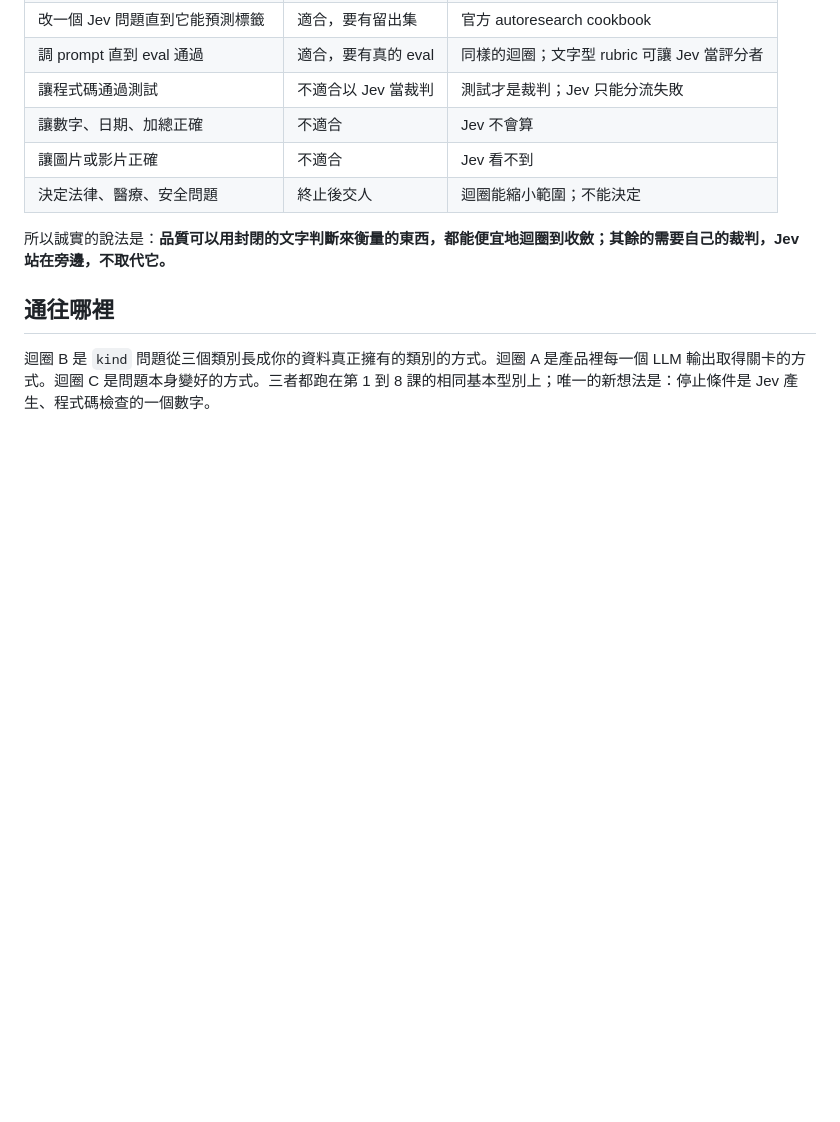
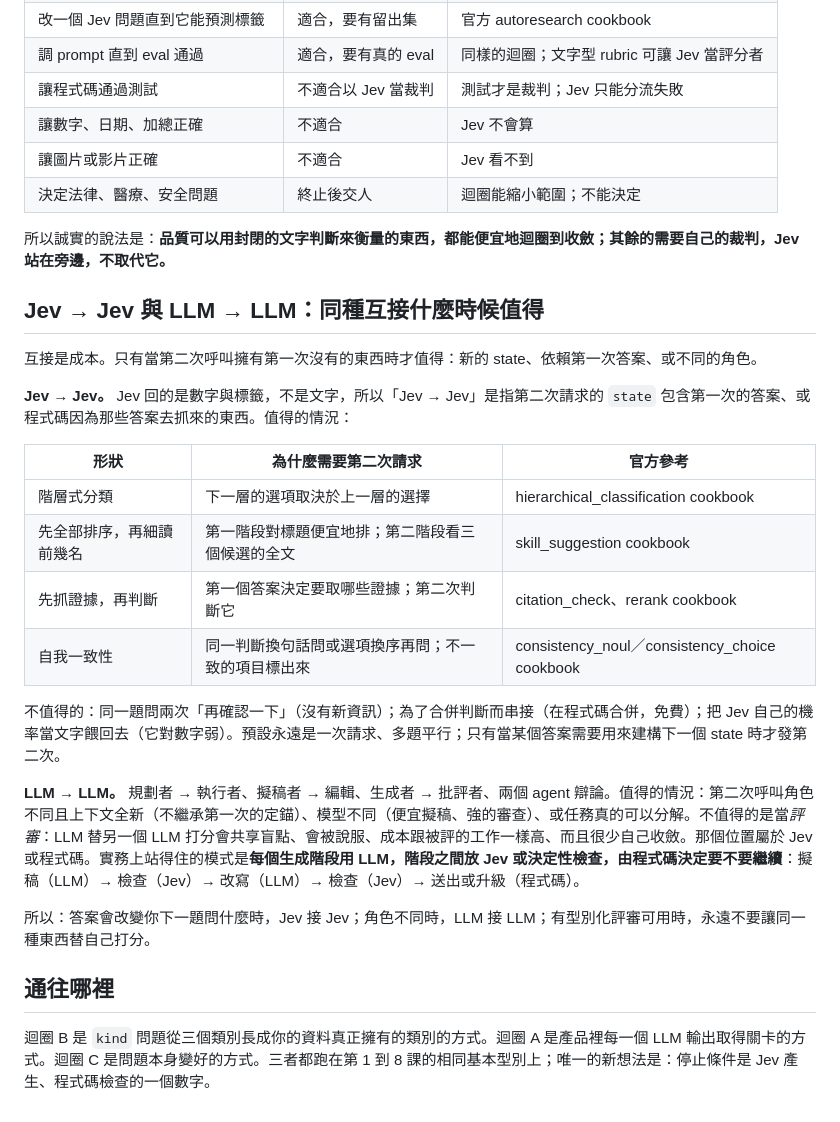
Before and after one commit to miles990/jev-newbie, a Markdown page: docs/zh-TW/09-converging-loops.md, the part around the change. Rendered like a GitHub page; blank space fills up the shorter version.

```diff
--- a/docs/zh-TW/09-converging-loops.md
+++ b/docs/zh-TW/09-converging-loops.md
@@ -75,6 +75,25 @@ LLM 提出候選*問題*；Jev 對已標資料回答；程式碼量哪些問題
 
 所以誠實的說法是：**品質可以用封閉的文字判斷來衡量的東西，都能便宜地迴圈到收斂；其餘的需要自己的裁判，Jev 站在旁邊，不取代它。**
 
+## Jev → Jev 與 LLM → LLM：同種互接什麼時候值得
+
+互接是成本。只有當第二次呼叫擁有第一次沒有的東西時才值得：新的 state、依賴第一次答案、或不同的角色。
+
+**Jev → Jev。** Jev 回的是數字與標籤，不是文字，所以「Jev → Jev」是指第二次請求的 `state` 包含第一次的答案、或程式碼因為那些答案去抓來的東西。值得的情況：
+
+| 形狀 | 為什麼需要第二次請求 | 官方參考 |
+| --- | --- | --- |
+| 階層式分類 | 下一層的選項取決於上一層的選擇 | hierarchical_classification cookbook |
+| 先全部排序，再細讀前幾名 | 第一階段對標題便宜地排；第二階段看三個候選的全文 | skill_suggestion cookbook |
+| 先抓證據，再判斷 | 第一個答案決定要取哪些證據；第二次判斷它 | citation_check、rerank cookbook |
+| 自我一致性 | 同一判斷換句話問或選項換序再問；不一致的項目標出來 | consistency_noul／consistency_choice cookbook |
+
+不值得的：同一題問兩次「再確認一下」（沒有新資訊）；為了合併判斷而串接（在程式碼合併，免費）；把 Jev 自己的機率當文字餵回去（它對數字弱）。預設永遠是一次請求、多題平行；只有當某個答案需要用來建構下一個 state 時才發第二次。
+
+**LLM → LLM。** 規劃者 → 執行者、擬稿者 → 編輯、生成者 → 批評者、兩個 agent 辯論。值得的情況：第二次呼叫角色不同且上下文全新（不繼承第一次的定錨）、模型不同（便宜擬稿、強的審查）、或任務真的可以分解。不值得的是當*評審*：LLM 替另一個 LLM 打分會共享盲點、會被說服、成本跟被評的工作一樣高、而且很少自己收斂。那個位置屬於 Jev 或程式碼。實務上站得住的模式是**每個生成階段用 LLM，階段之間放 Jev 或決定性檢查，由程式碼決定要不要繼續**：擬稿（LLM）→ 檢查（Jev）→ 改寫（LLM）→ 檢查（Jev）→ 送出或升級（程式碼）。
+
+所以：答案會改變你下一題問什麼時，Jev 接 Jev；角色不同時，LLM 接 LLM；有型別化評審可用時，永遠不要讓同一種東西替自己打分。
+
 ## 通往哪裡
 
 迴圈 B 是 `kind` 問題從三個類別長成你的資料真正擁有的類別的方式。迴圈 A 是產品裡每一個 LLM 輸出取得關卡的方式。迴圈 C 是問題本身變好的方式。三者都跑在第 1 到 8 課的相同基本型別上；唯一的新想法是：停止條件是 Jev 產生、程式碼檢查的一個數字。
```
Also changed, not shown: docs/en/09-converging-loops.md (+19 -0 lines).
